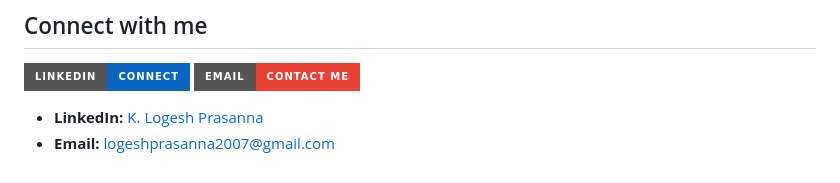
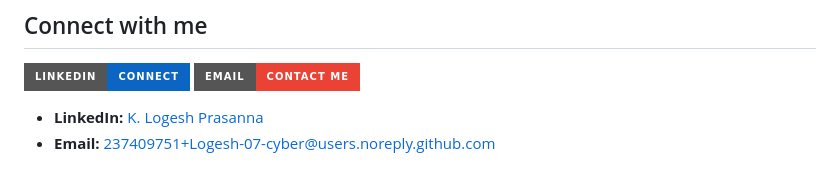
Before and after one commit to Logesh-07-cyber/hashlab, a Markdown page: README.md, the part around one of its changes. Drawn GitHub-style; badges without logos.

Commit message:
Update README email

```diff
--- a/README.md
+++ b/README.md
@@ -105,4 +105,4 @@ Use this tool for learning, defensive auditing, and data you are authorized to i
 </p>
 
 - **LinkedIn:** [K. Logesh Prasanna](https://www.linkedin.com/in/k-logesh-prasanna-cyber/)
-- **Email:** [logeshprasanna2007@gmail.com](mailto:logeshprasanna2007@gmail.com)
+- **Email:** [237409751+Logesh-07-cyber@users.noreply.github.com](mailto:237409751+Logesh-07-cyber@users.noreply.github.com)
```
Also changed, not shown: other parts of README.md (+1 -1 lines).
